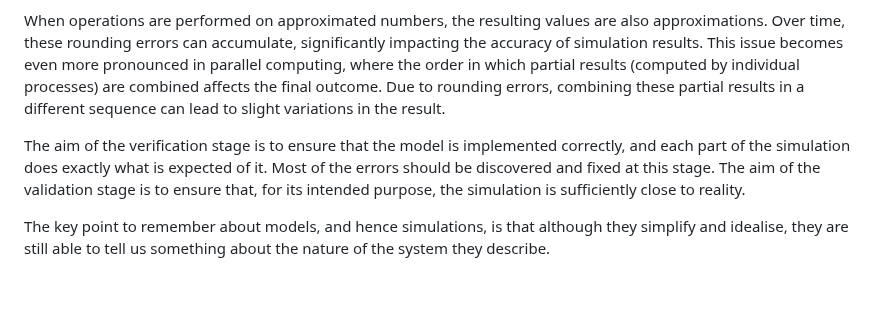
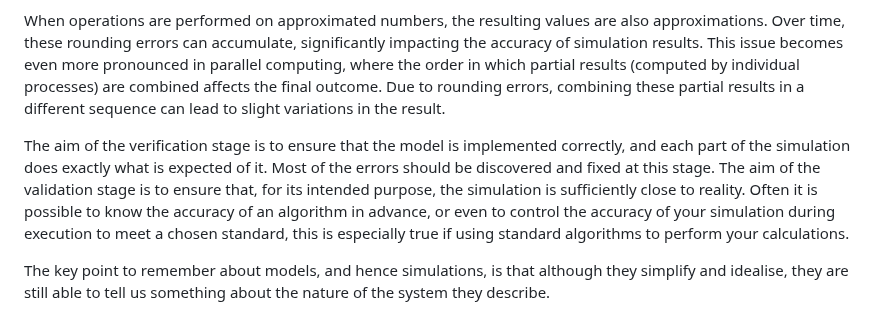
Before and after one commit to UNIVERSE-HPC/course-material, a Markdown page: high_performance_computing/computer_simulations/01_intro.md, the part around the change. Rendered like a GitHub page; blank space fills up the shorter version.

Commit message:
Update high_performance_computing/computer_simulations/01_intro.md
Co-authored-by: Alasdair Wilson <60351846+alasdairwilson@users.noreply.github.com>

```diff
--- a/high_performance_computing/computer_simulations/01_intro.md
+++ b/high_performance_computing/computer_simulations/01_intro.md
@@ -61,7 +61,10 @@ Over time, these rounding errors can accumulate, significantly impacting the acc
 This issue becomes even more pronounced in parallel computing, where the order in which partial results (computed by individual processes) are combined affects the final outcome.
 Due to rounding errors, combining these partial results in a different sequence can lead to slight variations in the result.
 
-The aim of the verification stage is to ensure that the model is implemented correctly, and each part of the simulation does exactly what is expected of it. Most of the errors should be discovered and fixed at this stage. The aim of the validation stage is to ensure that, for its intended purpose, the simulation is sufficiently close to reality.
+The aim of the verification stage is to ensure that the model is implemented correctly, and each part of the simulation does exactly what is expected of it.
+Most of the errors should be discovered and fixed at this stage.
+The aim of the validation stage is to ensure that, for its intended purpose, the simulation is sufficiently close to reality.
+Often it is possible to know the accuracy of an algorithm in advance, or even to control the accuracy of your simulation during execution to meet a chosen standard, this is especially true if using standard algorithms to perform your calculations.
 
 The key point to remember about models, and hence simulations, is that although they simplify and idealise, they are still able to tell us something about the nature of the system they describe.
 
```
